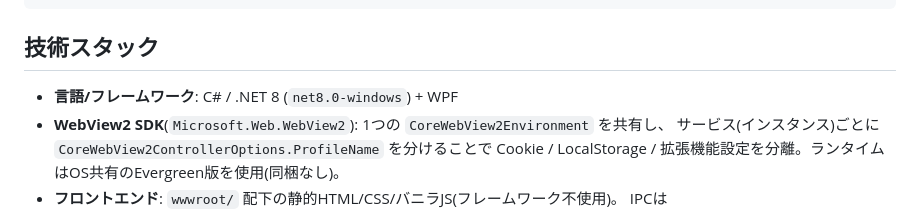
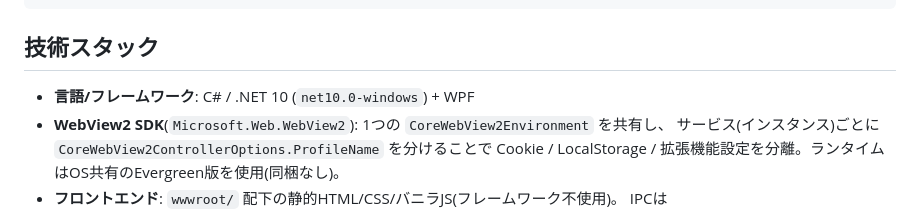
Before and after one commit to yumebi/ymb_thatuation, a Markdown page: README.md, the part around the change. Rendered like a GitHub page.

Commit message:
docs: 技術スタックの記述を .NET 10 に更新する

```diff
--- a/README.md
+++ b/README.md
@@ -49,7 +49,7 @@ dotnet run
 
 ## 技術スタック
 
-- **言語/フレームワーク**: C# / .NET 8 (`net8.0-windows`) + WPF
+- **言語/フレームワーク**: C# / .NET 10 (`net10.0-windows`) + WPF
 - **WebView2 SDK**(`Microsoft.Web.WebView2`): 1つの `CoreWebView2Environment` を共有し、
   サービス(インスタンス)ごとに `CoreWebView2ControllerOptions.ProfileName` を分けることで
   Cookie / LocalStorage / 拡張機能設定を分離。ランタイムはOS共有のEvergreen版を使用(同梱なし)。
```
